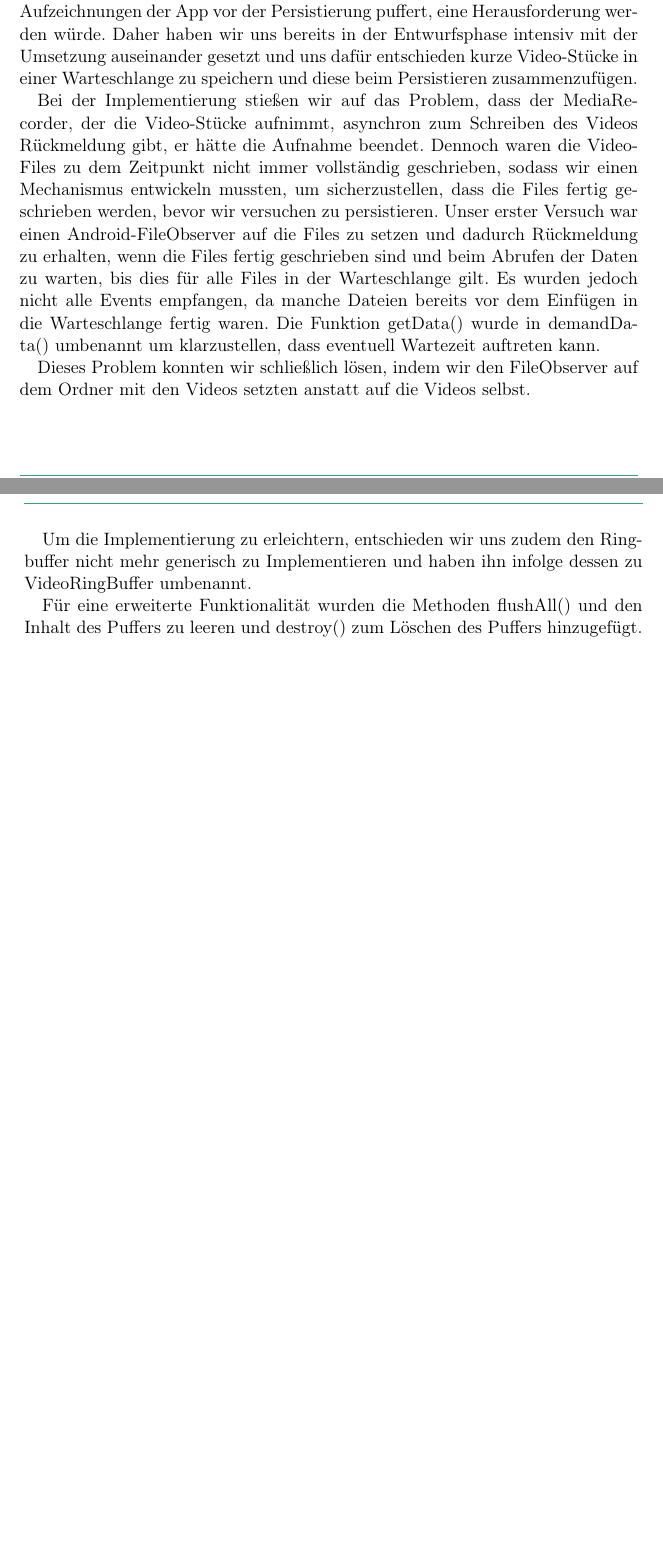
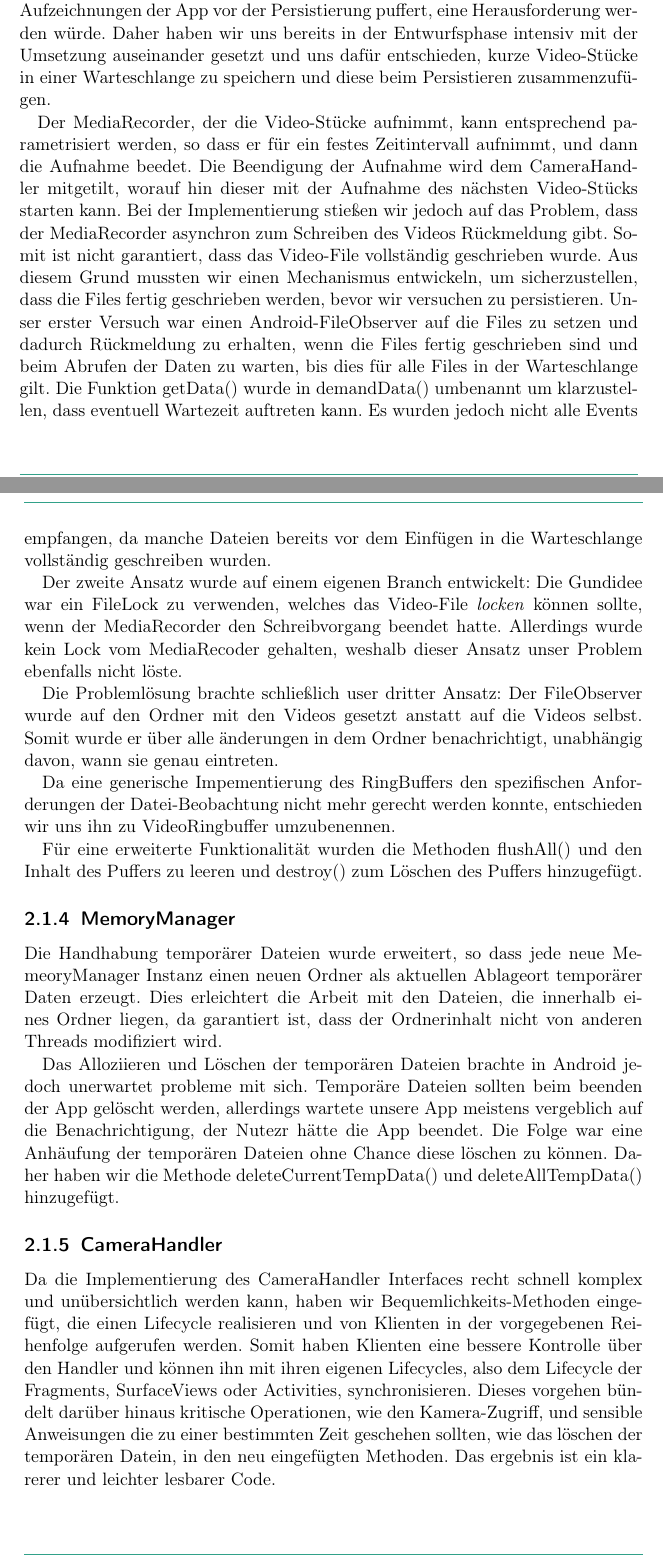
Before and after one commit to cCirclEe/pcc-imp, a LaTeX document (Dokument/PCC-Implementierung.tex, which reads Dokument/subtopicsImp/Aenderungen.tex): two parts of pages 4 and 5 of 11 before the commit and two parts of pages 4 and 5 of 12 after it, joined at a grey line, cut so that both start at the same text, the shorter picture padded with empty space. Compiled offline with pdfLaTeX.

Commit message:
Add more details to changes made to App

```diff
--- a/Dokument/subtopicsImp/Aenderungen.tex
+++ b/Dokument/subtopicsImp/Aenderungen.tex
@@ -10,14 +10,22 @@ Die Methode encrypt() von Encrpytor nimmt nun die Parameter encrypt(File[ ] inpu
 Der InputStream ist nötig, da Android nur Klassen mit zugriff auf den Context erlaubt Resourcen zu laden. Dies wirkt sich auch auf IKeyEncryptor aus.
 
 \subsection{Ringbuffer} \label{Ringbuffer}
-Uns war von Beginn an klar, dass der Ringbuffer der App, der die Video-Aufzeichnungen der App vor der Persistierung puffert, eine Herausforderung werden würde. Daher haben wir uns bereits in der Entwurfsphase intensiv mit der Umsetzung auseinander gesetzt und uns dafür entschieden kurze Video-Stücke in einer Warteschlange zu speichern und diese beim Persistieren zusammenzufügen. \par
-Bei der Implementierung stießen wir auf das Problem, dass der MediaRecorder, der die Video-Stücke aufnimmt, asynchron zum Schreiben des Videos Rückmeldung gibt, er hätte die Aufnahme beendet. Dennoch waren die Video-Files zu dem Zeitpunkt nicht immer vollständig geschrieben, sodass wir einen Mechanismus entwickeln mussten, um sicherzustellen, dass die Files fertig geschrieben werden, bevor wir versuchen zu persistieren.
-Unser erster Versuch war einen Android-FileObserver auf die Files zu setzen und dadurch Rückmeldung zu erhalten, wenn die Files fertig geschrieben sind und beim Abrufen der Daten zu warten, bis dies für alle Files in der Warteschlange gilt. Es wurden jedoch nicht alle Events empfangen, da manche Dateien bereits vor dem Einfügen in die Warteschlange fertig waren. Die Funktion getData() wurde in demandData() umbenannt um klarzustellen, dass eventuell Wartezeit auftreten kann.  \par
-Dieses Problem konnten wir schließlich lösen, indem wir den FileObserver auf dem Ordner mit den Videos setzten anstatt auf die Videos selbst.  \par
+Uns war von Beginn an klar, dass der Ringbuffer der App, der die Video-Aufzeichnungen der App vor der Persistierung puffert, eine Herausforderung werden würde. Daher haben wir uns bereits in der Entwurfsphase intensiv mit der Umsetzung auseinander gesetzt und uns dafür entschieden, kurze Video-Stücke in einer Warteschlange zu speichern und diese beim Persistieren zusammenzufügen. \par
+Der MediaRecorder, der die Video-Stücke aufnimmt, kann entsprechend parametrisiert werden, so dass er für ein festes Zeitintervall aufnimmt, und dann die Aufnahme beedet. Die Beendigung der Aufnahme wird dem CameraHandler mitgetilt, worauf hin dieser mit der Aufnahme des nächsten Video-Stücks starten kann. Bei der Implementierung stießen wir jedoch auf das Problem, dass der MediaRecorder asynchron zum Schreiben des Videos Rückmeldung gibt. Somit ist nicht garantiert, dass das Video-File vollständig geschrieben wurde. Aus diesem Grund mussten wir einen Mechanismus entwickeln, um sicherzustellen, dass die Files fertig geschrieben werden, bevor wir versuchen zu persistieren.
+Unser erster Versuch war einen Android-FileObserver auf die Files zu setzen und dadurch Rückmeldung zu erhalten, wenn die Files fertig geschrieben sind und beim Abrufen der Daten zu warten, bis dies für alle Files in der Warteschlange gilt. Die Funktion getData() wurde in demandData() umbenannt um klarzustellen, dass eventuell Wartezeit auftreten kann. Es wurden jedoch nicht alle Events empfangen, da manche Dateien bereits vor dem Einfügen in die Warteschlange vollständig geschreiben wurden.   \par
+Der zweite Ansatz wurde auf einem eigenen Branch entwickelt: Die Gundidee war ein FileLock zu verwenden, welches das Video-File \textit{locken} können sollte, wenn der MediaRecorder den Schreibvorgang beendet hatte. Allerdings wurde kein Lock vom MediaRecoder gehalten, weshalb dieser Ansatz unser Problem ebenfalls nicht löste. \par
+Die Problemlösung brachte schließlich user dritter Ansatz: Der FileObserver wurde auf den Ordner mit den Videos gesetzt anstatt auf die Videos selbst. Somit wurde er über alle änderungen in dem Ordner benachrichtigt, unabhängig davon, wann sie genau eintreten.  \par
 
-Um die Implementierung zu erleichtern, entschieden wir uns zudem den Ringbuffer nicht mehr generisch zu Implementieren und haben ihn infolge dessen zu VideoRingBuffer umbenannt.  \par
+Da eine generische Impementierung des RingBuffers den spezifischen Anforderungen der Datei-Beobachtung nicht mehr gerecht werden konnte, entschieden wir uns ihn zu VideoRingbuffer umzubenennen.  \par
 
 Für eine erweiterte Funktionalität wurden die Methoden flushAll() und den Inhalt des Puffers zu leeren und destroy() zum Löschen des Puffers hinzugefügt.
+
+\subsection{MemoryManager} \label{MemoryManager}
+Die Handhabung temporärer Dateien wurde erweitert, so dass jede neue MemeoryManager Instanz einen neuen Ordner als aktuellen Ablageort temporärer Daten erzeugt. Dies erleichtert die Arbeit mit den Dateien, die innerhalb eines Ordner liegen, da garantiert ist, dass der Ordnerinhalt nicht von anderen Threads modifiziert wird. \par
+Das Alloziieren und Löschen der temporären Dateien brachte in Android jedoch unerwartet probleme mit sich. Temporäre Dateien sollten beim beenden der App gelöscht werden, allerdings wartete unsere App meistens vergeblich auf die Benachrichtigung, der Nutezr hätte die App beendet. Die Folge war eine Anhäufung der temporären Dateien ohne Chance diese löschen zu können. Daher haben wir die Methode deleteCurrentTempData() und deleteAllTempData() hinzugefügt. \par
+
+\subsection{CameraHandler} \label{CameraHandler}
+Da die Implementierung des CameraHandler Interfaces recht schnell komplex und unübersichtlich werden kann, haben wir Bequemlichkeits-Methoden eingefügt, die einen Lifecycle realisieren und von Klienten in der vorgegebenen Reihenfolge aufgerufen werden. Somit haben Klienten eine bessere Kontrolle über den Handler und können ihn mit ihren eigenen Lifecycles, also dem Lifecycle der Fragments, SurfaceViews oder Activities, synchronisieren. Dieses vorgehen bündelt darüber hinaus kritische Operationen, wie den Kamera-Zugriff, und sensible Anweisungen die zu einer bestimmten Zeit geschehen sollten, wie das löschen der temporären Datein, in den neu eingefügten Methoden. Das ergebnis ist ein klarerer und leichter lesbarer Code.
 
 \section{Web-Dienst}
 
```
